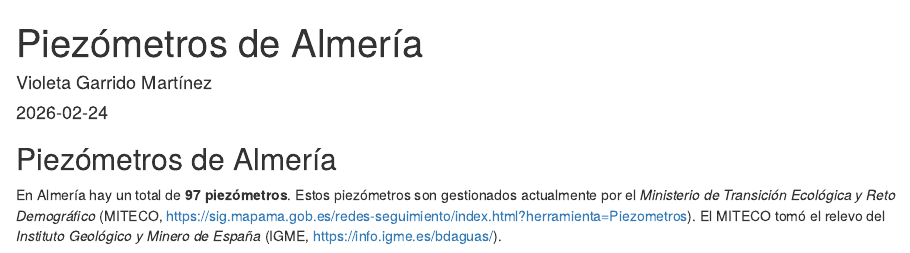
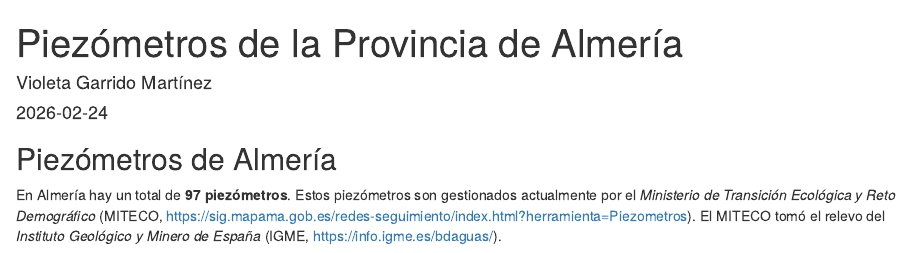
Before and after one commit to violetagm/ecoinf_violetagarrido, an R Markdown document (documento_reproducible/piezometro_almeria.Rmd): the page in a window 1100 px wide, from its top. Rendered offline with R 4.5, knitr and Pandoc, with nearby package versions; some code elsewhere in the file could not run offline.

Commit message:
Cambio el título del encabezado YAML

```diff
--- a/documento_reproducible/piezometro_almeria.Rmd
+++ b/documento_reproducible/piezometro_almeria.Rmd
@@ -1,5 +1,5 @@
 ---
-title: "Piezómetros de Almería"
+title: "Piezómetros de la Provincia de Almería"
 author: "Violeta Garrido Martínez"
 date: "2026-02-24"
 output:
```
